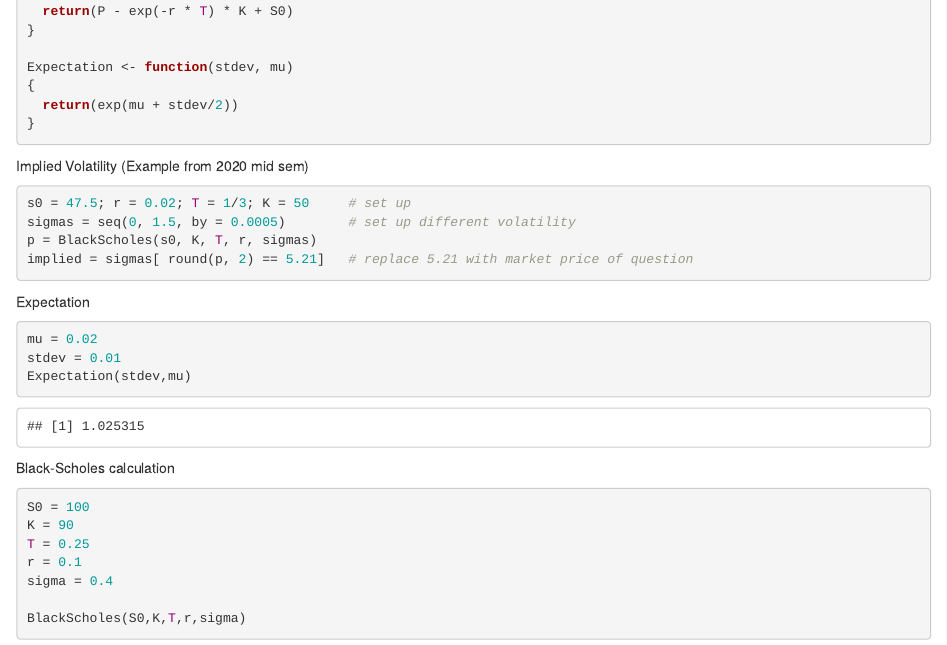
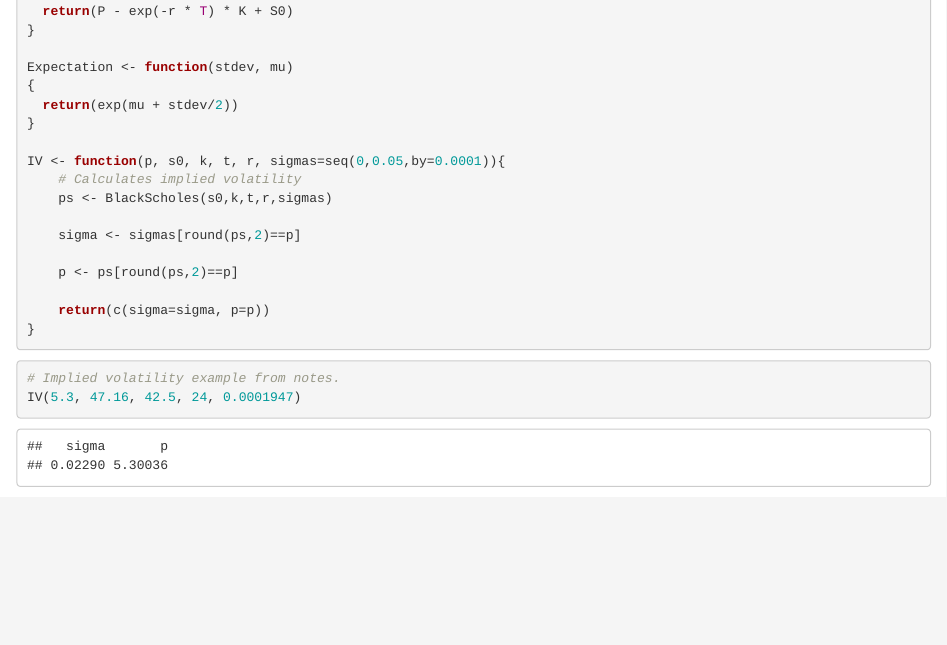
Before and after one commit to NeneMatsuki/STATS-370-Calculator, an R Markdown document (BlackScholes for test 1.Rmd): the page in a window 1100 px wide, from 500 px down. Rendered offline with R 4.5, knitr and Pandoc, with nearby package versions.

Commit message:
Added implied volatility function

````diff
--- a/BlackScholes for test 1.Rmd
+++ b/BlackScholes for test 1.Rmd
@@ -35,7 +35,25 @@ Expectation <- function(stdev, mu)
 {
   return(exp(mu + stdev/2))
 }
+
+IV <- function(p, s0, k, t, r, sigmas=seq(0,0.05,by=0.0001)){
+    # Calculates implied volatility
+    ps <- BlackScholes(s0,k,t,r,sigmas)
+
+    sigma <- sigmas[round(ps,2)==p]
+
+    p <- ps[round(ps,2)==p]
+
+    return(c(sigma=sigma, p=p))
+}
 ```
+
+
+```{r}
+# Implied volatility example from notes.
+IV(5.3, 47.16, 42.5, 24, 0.0001947)
+```
+
 
 Implied Volatility (Example from 2020 mid sem)
 
````
